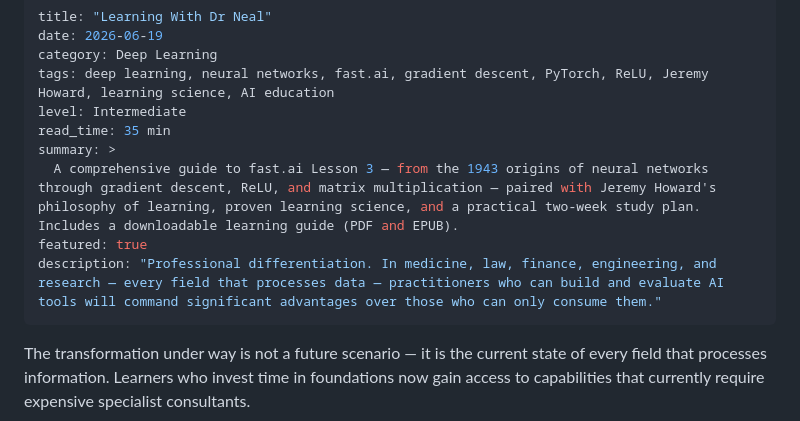
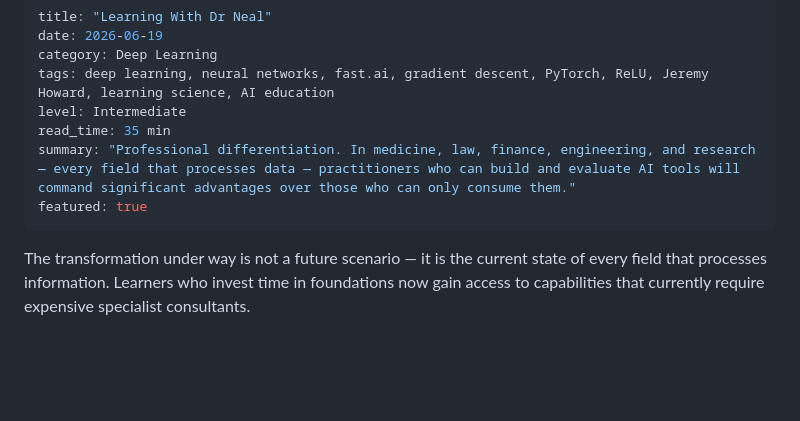
Before and after one commit to drneal/drneal-site, a Markdown page: content/posts/2026-06-19-how-deep-neural-networks-really-work.md, the part around the change. Rendered like a GitHub page; blank space fills up the shorter version.

```diff
--- a/content/posts/2026-06-19-how-deep-neural-networks-really-work.md
+++ b/content/posts/2026-06-19-how-deep-neural-networks-really-work.md
@@ -5,10 +5,8 @@ category: Deep Learning
 tags: deep learning, neural networks, fast.ai, gradient descent, PyTorch, ReLU, Jeremy Howard, learning science, AI education
 level: Intermediate
 read_time: 35 min
-summary: >
-  A comprehensive guide to fast.ai Lesson 3 — from the 1943 origins of neural networks through gradient descent, ReLU, and matrix multiplication — paired with Jeremy Howard's philosophy of learning, proven learning science, and a practical two-week study plan. Includes a downloadable learning guide (PDF and EPUB).
+summary: "Professional differentiation. In medicine, law, finance, engineering, and research — every field that processes data — practitioners who can build and evaluate AI tools will command significant advantages over those who can only consume them."
 featured: true
-description: "Professional differentiation. In medicine, law, finance, engineering, and research — every field that processes data — practitioners who can build and evaluate AI tools will command significant advantages over those who can only consume them."
 ---
 
 <style>
```
